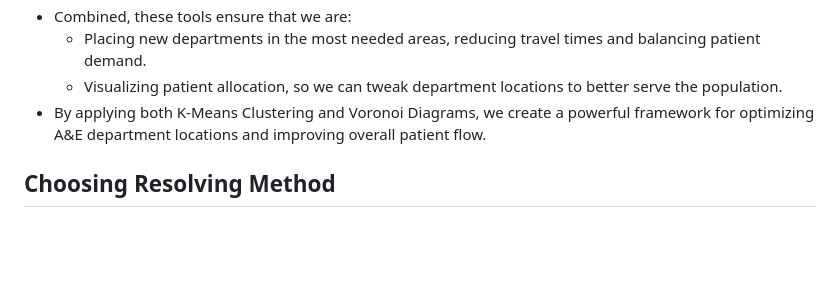
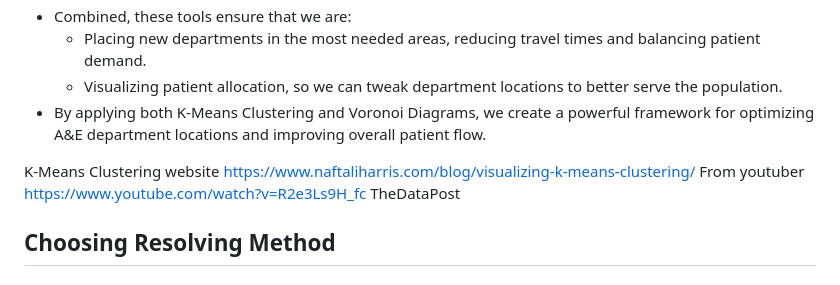
Before and after one commit to SlaviXG/Operations_Research_PHS_Challenge, a Markdown page: REPORT.md, the part around the change. GitHub-like rendering; blank space fills up the shorter version.

```diff
--- a/REPORT.md
+++ b/REPORT.md
@@ -253,6 +253,9 @@ How it would work:
      - Visualizing patient allocation, so we can tweak department locations to better serve the population.
  - By applying both K-Means Clustering and Voronoi Diagrams, we create a powerful framework for optimizing A&E department locations and improving overall patient flow.
 
+K-Means Clustering website https://www.naftaliharris.com/blog/visualizing-k-means-clustering/
+From youtuber https://www.youtube.com/watch?v=R2e3Ls9H_fc TheDataPost
+
 ## Choosing Resolving Method
 ### Analyze the Alternatives to understand outcomes of each (consequences)
 ### Comparison of the consequences and selection of the right alternative
```
